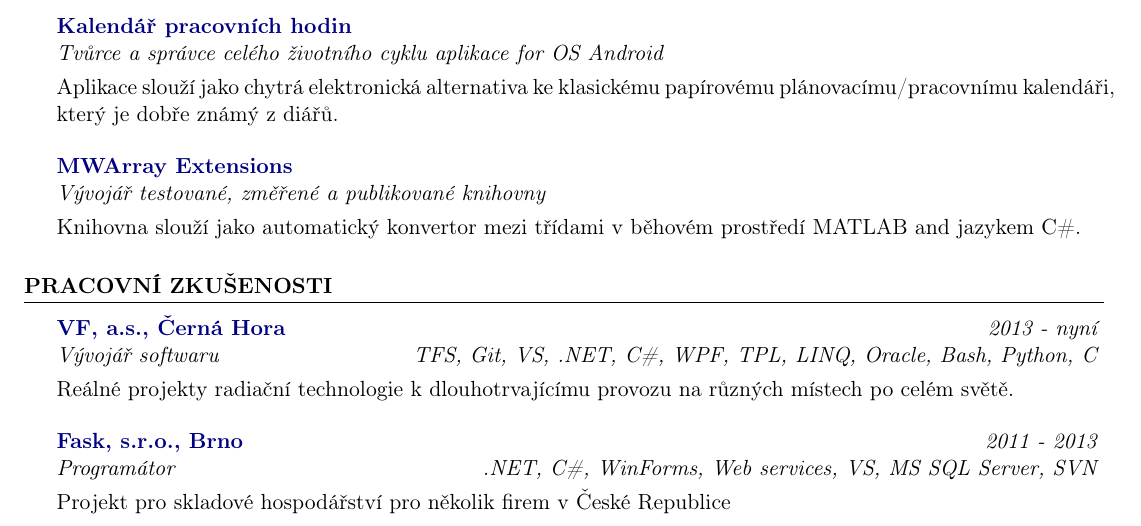
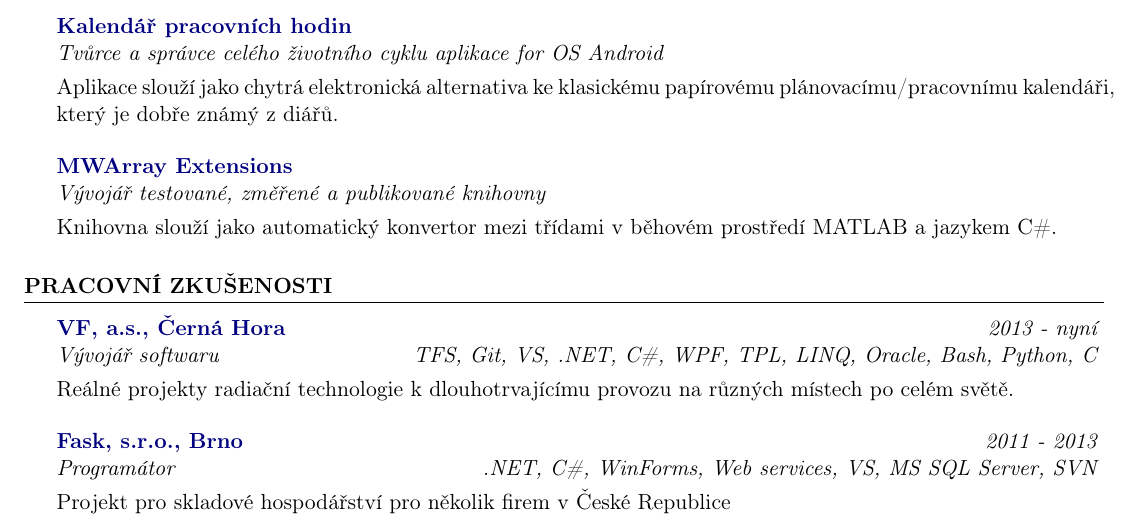
Before and after one commit to honzakuzel1989/cv, a LaTeX CV (cv.cs.tex): part of the page, cut so that both start at the same text. The pictures show the PDF file cv.cs.pdf that the author committed with the source.

Commit message:
Repeared typo.

```diff
--- a/cv.cs.tex
+++ b/cv.cs.tex
@@ -103,7 +103,7 @@ Aplikace slouží jako chytrá elektronická alternativa ke klasickému papírov
 {\href{http://honzakuzel.eu/mwarrayextensions.html}{MWArray Extensions}}{}
 {Vývojář testované, změřené a publikované knihovny}{}
 
-Knihovna slouží jako automatický konvertor mezi třídami v běhovém prostředí MATLAB and jazykem C\#.
+Knihovna slouží jako automatický konvertor mezi třídami v běhovém prostředí MATLAB a jazykem C\#.
 \end{rSubsection}
 
 \end{rSection}
```
Also changed, not shown: cv.cs.pdf.
